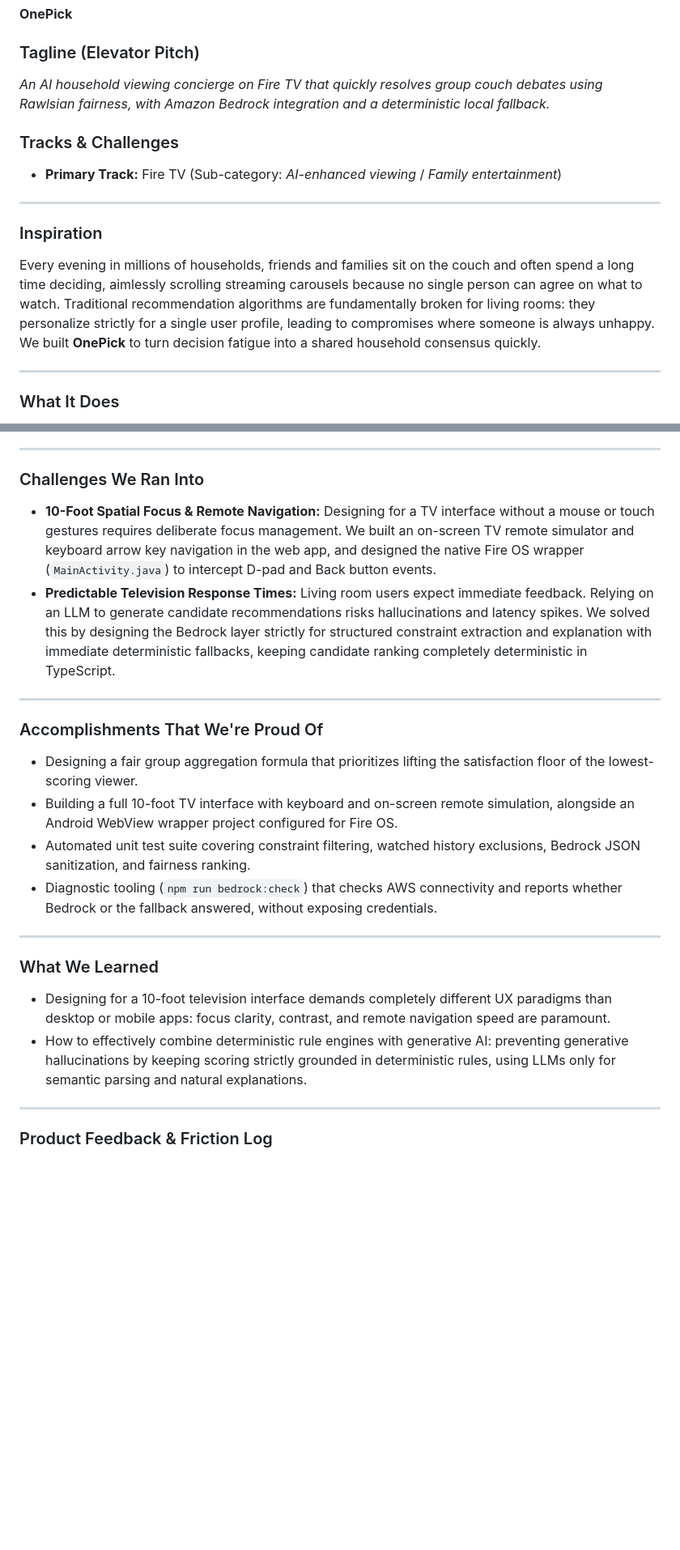
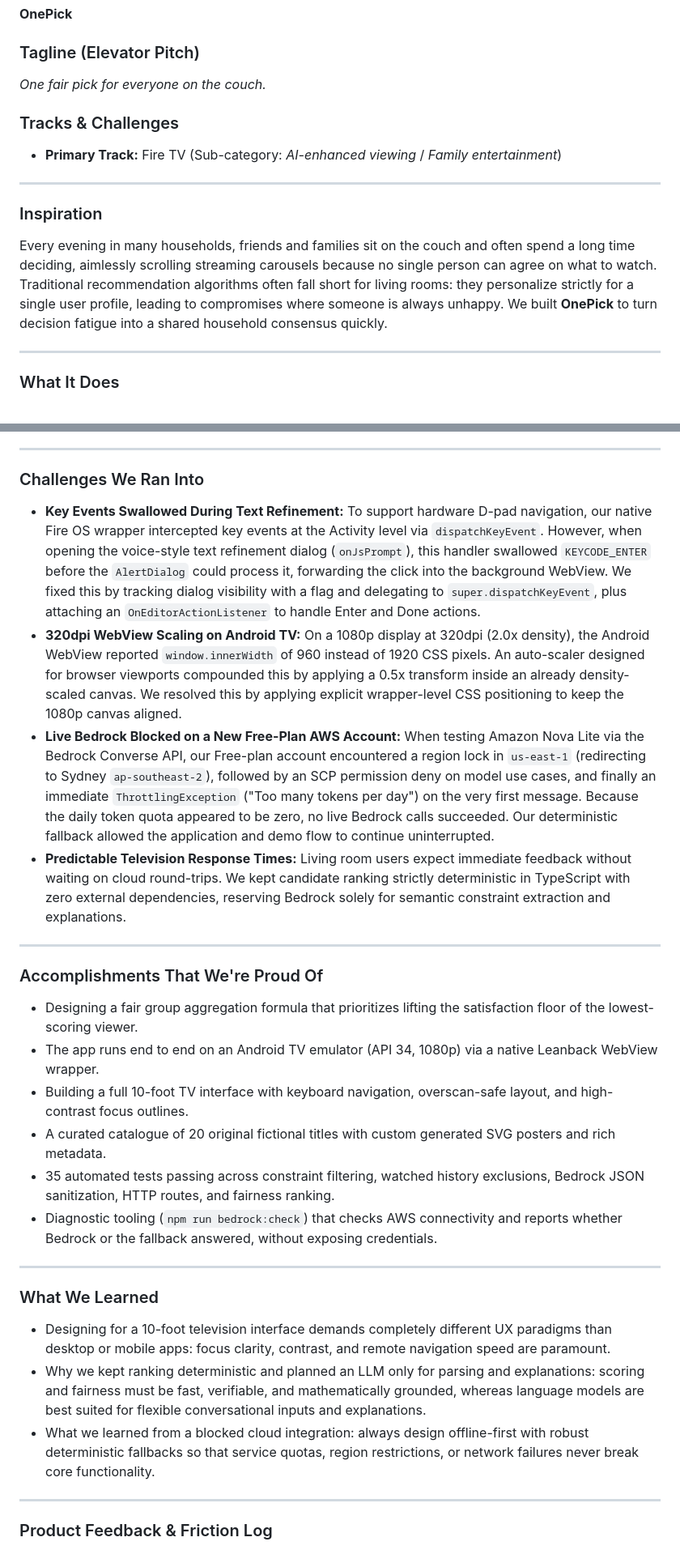
Before and after one commit to shrutimishrads/OnePick, a Markdown page: docs/devpost-submission.md, 2 parts joined by grey strips. Shown at 81% size. Drawn GitHub-style; blank space fills up the shorter version.

Commit message:
docs: remove unverified claims from submission text

```diff
--- a/docs/devpost-submission.md
+++ b/docs/devpost-submission.md
@@ -4,7 +4,7 @@
 **OnePick**
 
 ### Tagline (Elevator Pitch)
-*An AI household viewing concierge on Fire TV that quickly resolves group couch debates using Rawlsian fairness, with Amazon Bedrock integration and a deterministic local fallback.*
+*One fair pick for everyone on the couch.*
 
 ### Tracks & Challenges
 - **Primary Track:** Fire TV (Sub-category: *AI-enhanced viewing* / *Family entertainment*)
@@ -12,7 +12,7 @@
 ---
 
 ### Inspiration
-Every evening in millions of households, friends and families sit on the couch and often spend a long time deciding, aimlessly scrolling streaming carousels because no single person can agree on what to watch. Traditional recommendation algorithms are fundamentally broken for living rooms: they personalize strictly for a single user profile, leading to compromises where someone is always unhappy. We built **OnePick** to turn decision fatigue into a shared household consensus quickly.
+Every evening in many households, friends and families sit on the couch and often spend a long time deciding, aimlessly scrolling streaming carousels because no single person can agree on what to watch. Traditional recommendation algorithms often fall short for living rooms: they personalize strictly for a single user profile, leading to compromises where someone is always unhappy. We built **OnePick** to turn decision fatigue into a shared household consensus quickly.
 
 ---
 
@@ -37,22 +37,27 @@ OnePick is a 10-foot Fire TV application that:
 ---
 
 ### Challenges We Ran Into
-- **10-Foot Spatial Focus & Remote Navigation:** Designing for a TV interface without a mouse or touch gestures requires deliberate focus management. We built an on-screen TV remote simulator and keyboard arrow key navigation in the web app, and designed the native Fire OS wrapper (`MainActivity.java`) to intercept D-pad and Back button events.
-- **Predictable Television Response Times:** Living room users expect immediate feedback. Relying on an LLM to generate candidate recommendations risks hallucinations and latency spikes. We solved this by designing the Bedrock layer strictly for structured constraint extraction and explanation with immediate deterministic fallbacks, keeping candidate ranking completely deterministic in TypeScript.
+- **Key Events Swallowed During Text Refinement:** To support hardware D-pad navigation, our native Fire OS wrapper intercepted key events at the Activity level via `dispatchKeyEvent`. However, when opening the voice-style text refinement dialog (`onJsPrompt`), this handler swallowed `KEYCODE_ENTER` before the `AlertDialog` could process it, forwarding the click into the background WebView. We fixed this by tracking dialog visibility with a flag and delegating to `super.dispatchKeyEvent`, plus attaching an `OnEditorActionListener` to handle Enter and Done actions.
+- **320dpi WebView Scaling on Android TV:** On a 1080p display at 320dpi (2.0x density), the Android WebView reported `window.innerWidth` of 960 instead of 1920 CSS pixels. An auto-scaler designed for browser viewports compounded this by applying a 0.5x transform inside an already density-scaled canvas. We resolved this by applying explicit wrapper-level CSS positioning to keep the 1080p canvas aligned.
+- **Live Bedrock Blocked on a New Free-Plan AWS Account:** When testing Amazon Nova Lite via the Bedrock Converse API, our Free-plan account encountered a region lock in `us-east-1` (redirecting to Sydney `ap-southeast-2`), followed by an SCP permission deny on model use cases, and finally an immediate `ThrottlingException` ("Too many tokens per day") on the very first message. Because the daily token quota appeared to be zero, no live Bedrock calls succeeded. Our deterministic fallback allowed the application and demo flow to continue uninterrupted.
+- **Predictable Television Response Times:** Living room users expect immediate feedback without waiting on cloud round-trips. We kept candidate ranking strictly deterministic in TypeScript with zero external dependencies, reserving Bedrock solely for semantic constraint extraction and explanations.
 
 ---
 
 ### Accomplishments That We're Proud Of
 - Designing a fair group aggregation formula that prioritizes lifting the satisfaction floor of the lowest-scoring viewer.
-- Building a full 10-foot TV interface with keyboard and on-screen remote simulation, alongside an Android WebView wrapper project configured for Fire OS.
-- Automated unit test suite covering constraint filtering, watched history exclusions, Bedrock JSON sanitization, and fairness ranking.
+- The app runs end to end on an Android TV emulator (API 34, 1080p) via a native Leanback WebView wrapper.
+- Building a full 10-foot TV interface with keyboard navigation, overscan-safe layout, and high-contrast focus outlines.
+- A curated catalogue of 20 original fictional titles with custom generated SVG posters and rich metadata.
+- 35 automated tests passing across constraint filtering, watched history exclusions, Bedrock JSON sanitization, HTTP routes, and fairness ranking.
 - Diagnostic tooling (`npm run bedrock:check`) that checks AWS connectivity and reports whether Bedrock or the fallback answered, without exposing credentials.
 
 ---
 
 ### What We Learned
 - Designing for a 10-foot television interface demands completely different UX paradigms than desktop or mobile apps: focus clarity, contrast, and remote navigation speed are paramount.
-- How to effectively combine deterministic rule engines with generative AI: preventing generative hallucinations by keeping scoring strictly grounded in deterministic rules, using LLMs only for semantic parsing and natural explanations.
+- Why we kept ranking deterministic and planned an LLM only for parsing and explanations: scoring and fairness must be fast, verifiable, and mathematically grounded, whereas language models are best suited for flexible conversational inputs and explanations.
+- What we learned from a blocked cloud integration: always design offline-first with robust deterministic fallbacks so that service quotas, region restrictions, or network failures never break core functionality.
 
 ---
 
```
Also changed, not shown: other parts of docs/devpost-submission.md (+5 -5 lines), docs/product-feedback.md (+2 -2 lines).
